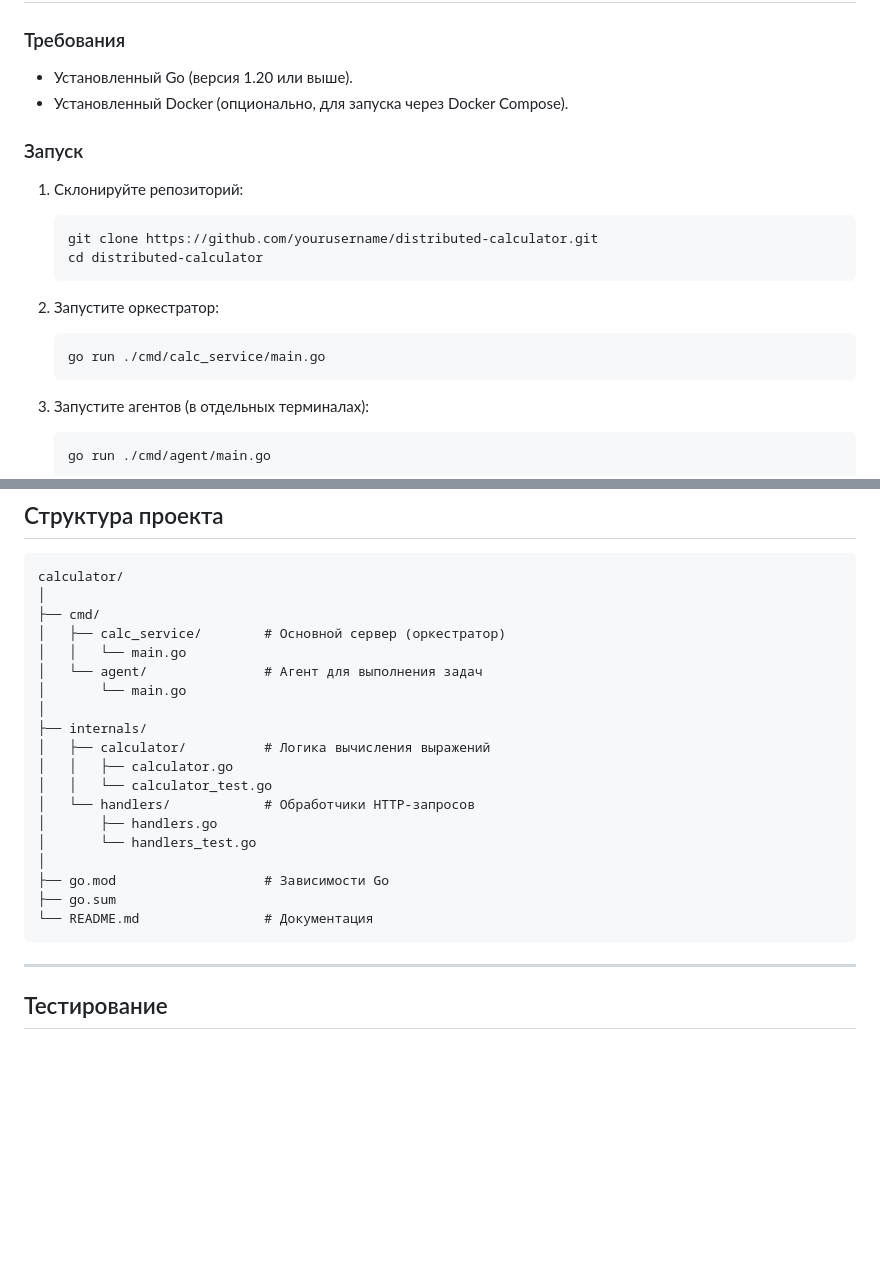
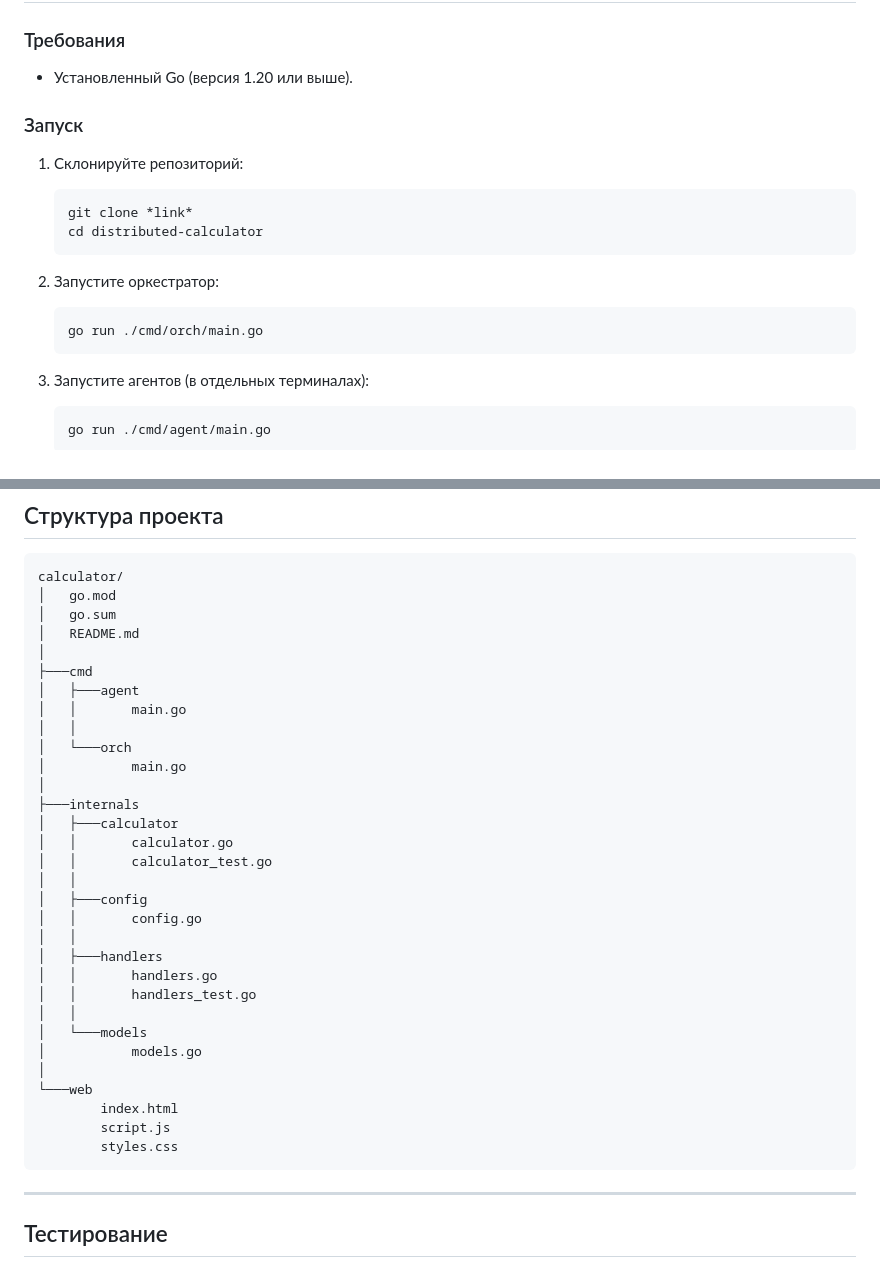
Before and after one commit to Rodef228/Go_calculator2, a Markdown page: README.md, 2 parts joined by grey strips. GitHub-like rendering; blank space fills up the shorter version.

````diff
--- a/README.md
+++ b/README.md
@@ -49,21 +49,20 @@
 ### Требования
 
 - Установленный Go (версия 1.20 или выше).
-- Установленный Docker (опционально, для запуска через Docker Compose).
 
 ### Запуск
 
 1. Склонируйте репозиторий:
 
    ```bash
-   git clone https://github.com/yourusername/distributed-calculator.git
+   git clone *link*
    cd distributed-calculator
    ```
 
 2. Запустите оркестратор:
 
    ```bash
-   go run ./cmd/calc_service/main.go
+   go run ./cmd/orch/main.go
    ```
 
 3. Запустите агентов (в отдельных терминалах):
@@ -191,24 +190,36 @@ curl --location 'http://localhost:8080/internal/task' \
 
 ```
 calculator/
+│   go.mod
+│   go.sum
+│   README.md
 │
-├── cmd/
-│   ├── calc_service/        # Основной сервер (оркестратор)
-│   │   └── main.go
-│   └── agent/               # Агент для выполнения задач
-│       └── main.go
+├───cmd
+│   ├───agent
+│   │       main.go
+│   │
+│   └───orch
+│           main.go
 │
-├── internals/
-│   ├── calculator/          # Логика вычисления выражений
-│   │   ├── calculator.go
-│   │   └── calculator_test.go
-│   └── handlers/            # Обработчики HTTP-запросов
-│       ├── handlers.go
-│       └── handlers_test.go
+├───internals
+│   ├───calculator
+│   │       calculator.go
+│   │       calculator_test.go
+│   │
+│   ├───config
+│   │       config.go
+│   │
+│   ├───handlers
+│   │       handlers.go
+│   │       handlers_test.go
+│   │
+│   └───models
+│           models.go
 │
-├── go.mod                   # Зависимости Go
-├── go.sum
-└── README.md                # Документация
+└───web
+        index.html
+        script.js
+        styles.css
 ```
 
 ---
````
